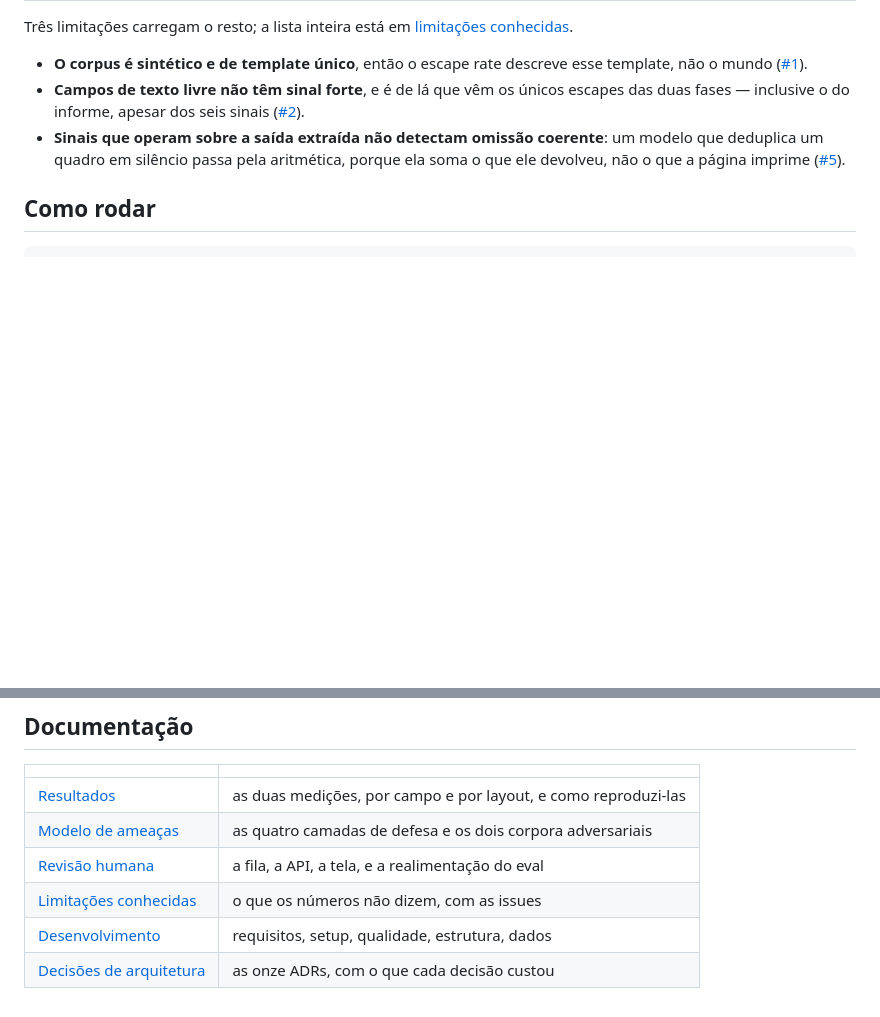
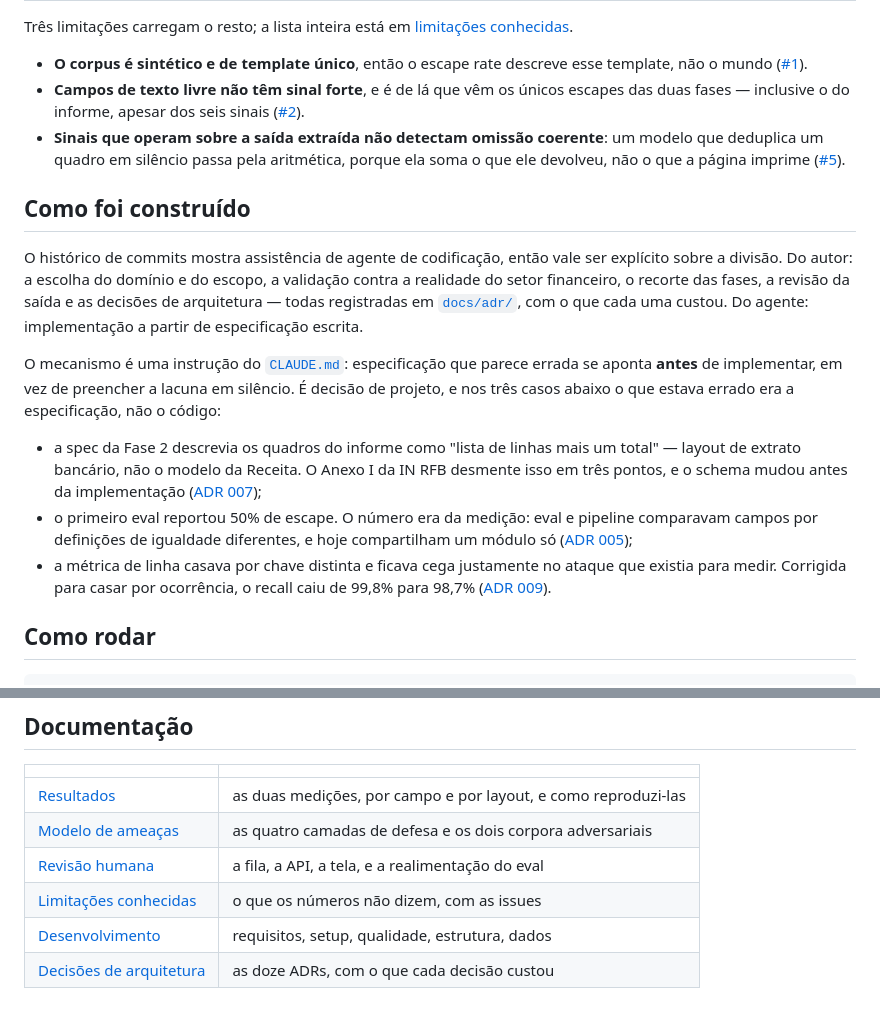
Before and after one commit to marcola20/extrator-docs-financeiros, a Markdown page: README.md, 2 parts joined by grey strips. Rendered like a GitHub page; blank space fills up the shorter version.

Commit message:
Descreve no README como o projeto foi construído
O histórico mostra assistência de agente de codificação, e sem isso escrito
quem chega sem contexto pode ler que a decisão também foi terceirizada. A
seção separa o que coube ao autor — domínio, escopo, fases, revisão e as
ADRs — do que coube ao agente, e mostra o mecanismo com três casos em que a
especificação estava errada e foi corrigida antes da implementação.

Acrescenta ao CLAUDE.md o princípio que a seção descreve: especificação que
parece errada se aponta antes de implementar, em vez de preencher a lacuna
em silêncio.

Corrige de onze para doze a contagem de ADRs na tabela de documentação.

Co-Authored-By: Claude Opus 5 (1M context) <noreply@anthropic.com>
Claude-Session: https://claude.ai/code/session_01NGL8BZKWHokTtkXt1LzaoA

````diff
--- a/README.md
+++ b/README.md
@@ -96,6 +96,33 @@ Três limitações carregam o resto; a lista inteira está em
   modelo que deduplica um quadro em silêncio passa pela aritmética, porque ela
   soma o que ele devolveu, não o que a página imprime ([#5][i5]).
 
+## Como foi construído
+
+O histórico de commits mostra assistência de agente de codificação, então vale
+ser explícito sobre a divisão. Do autor: a escolha do domínio e do escopo, a
+validação contra a realidade do setor financeiro, o recorte das fases, a revisão
+da saída e as decisões de arquitetura — todas registradas em
+[`docs/adr/`](docs/adr/), com o que cada uma custou. Do agente: implementação a
+partir de especificação escrita.
+
+O mecanismo é uma instrução do [`CLAUDE.md`](CLAUDE.md): especificação que parece
+errada se aponta **antes** de implementar, em vez de preencher a lacuna em
+silêncio. É decisão de projeto, e nos três casos abaixo o que estava errado era a
+especificação, não o código:
+
+- a spec da Fase 2 descrevia os quadros do informe como "lista de linhas mais um
+  total" — layout de extrato bancário, não o modelo da Receita. O Anexo I da IN
+  RFB desmente isso em três pontos, e o schema mudou antes da implementação
+  ([ADR 007](docs/adr/007-estrutura-do-informe-de-rendimentos.md));
+- o primeiro eval reportou 50% de escape. O número era da medição: eval e
+  pipeline comparavam campos por definições de igualdade diferentes, e hoje
+  compartilham um módulo só
+  ([ADR 005](docs/adr/005-sinais-de-confianca.md));
+- a métrica de linha casava por chave distinta e ficava cega justamente no
+  ataque que existia para medir. Corrigida para casar por ocorrência, o recall
+  caiu de 99,8% para 98,7%
+  ([ADR 009](docs/adr/009-extracao-do-informe-e-cobertura-de-verificacao.md)).
+
 ## Como rodar
 
 ```bash
@@ -137,7 +164,7 @@ Requisitos, comandos de qualidade e estrutura em
 | [Revisão humana](docs/revisao.md) | a fila, a API, a tela, e a realimentação do eval |
 | [Limitações conhecidas](docs/limitacoes.md) | o que os números não dizem, com as issues |
 | [Desenvolvimento](docs/desenvolvimento.md) | requisitos, setup, qualidade, estrutura, dados |
-| [Decisões de arquitetura](docs/adr/) | as onze ADRs, com o que cada decisão custou |
+| [Decisões de arquitetura](docs/adr/) | as doze ADRs, com o que cada decisão custou |
 
 [i1]: https://github.com/marcola20/extrator-docs-financeiros/issues/1
 [i2]: https://github.com/marcola20/extrator-docs-financeiros/issues/2
````
Also changed, not shown: CLAUDE.md (+3 -0 lines).
